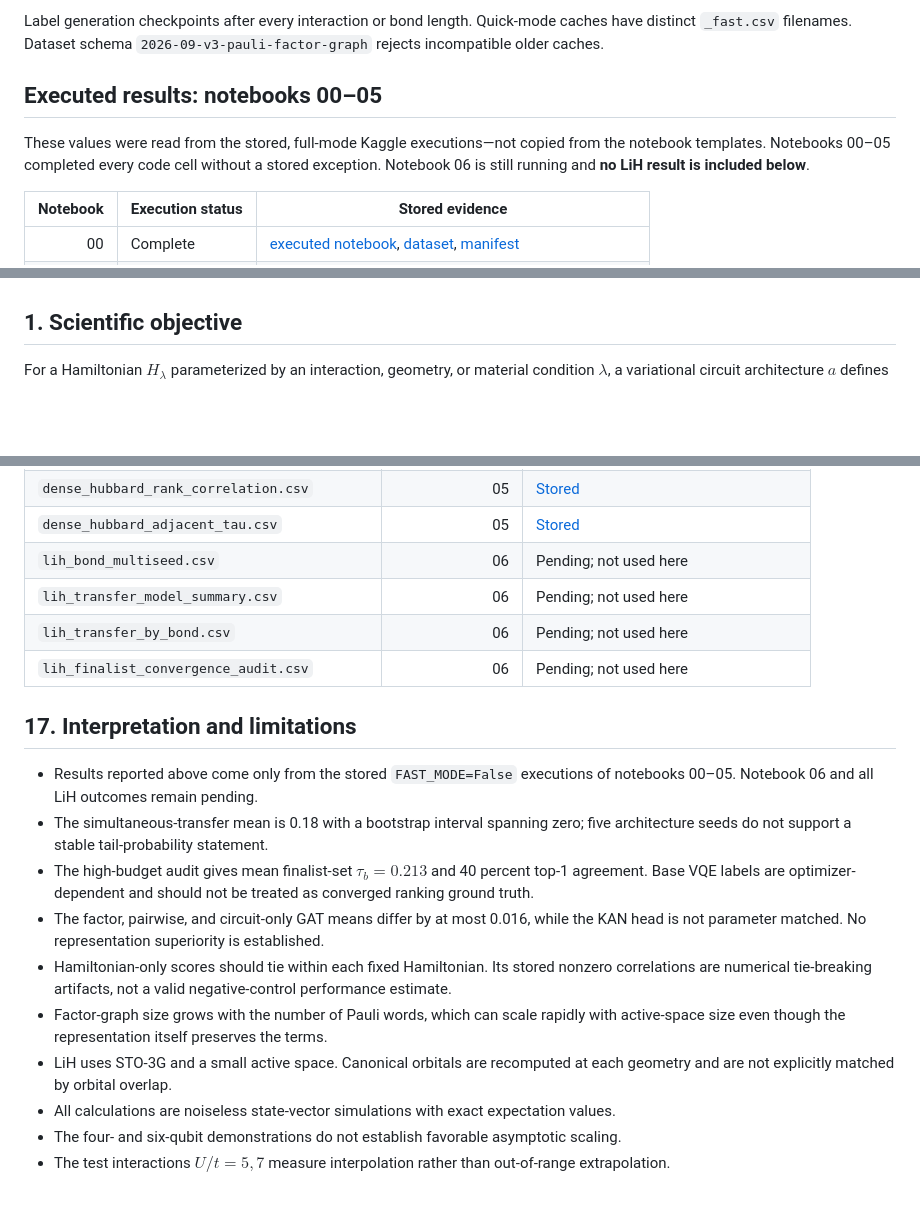
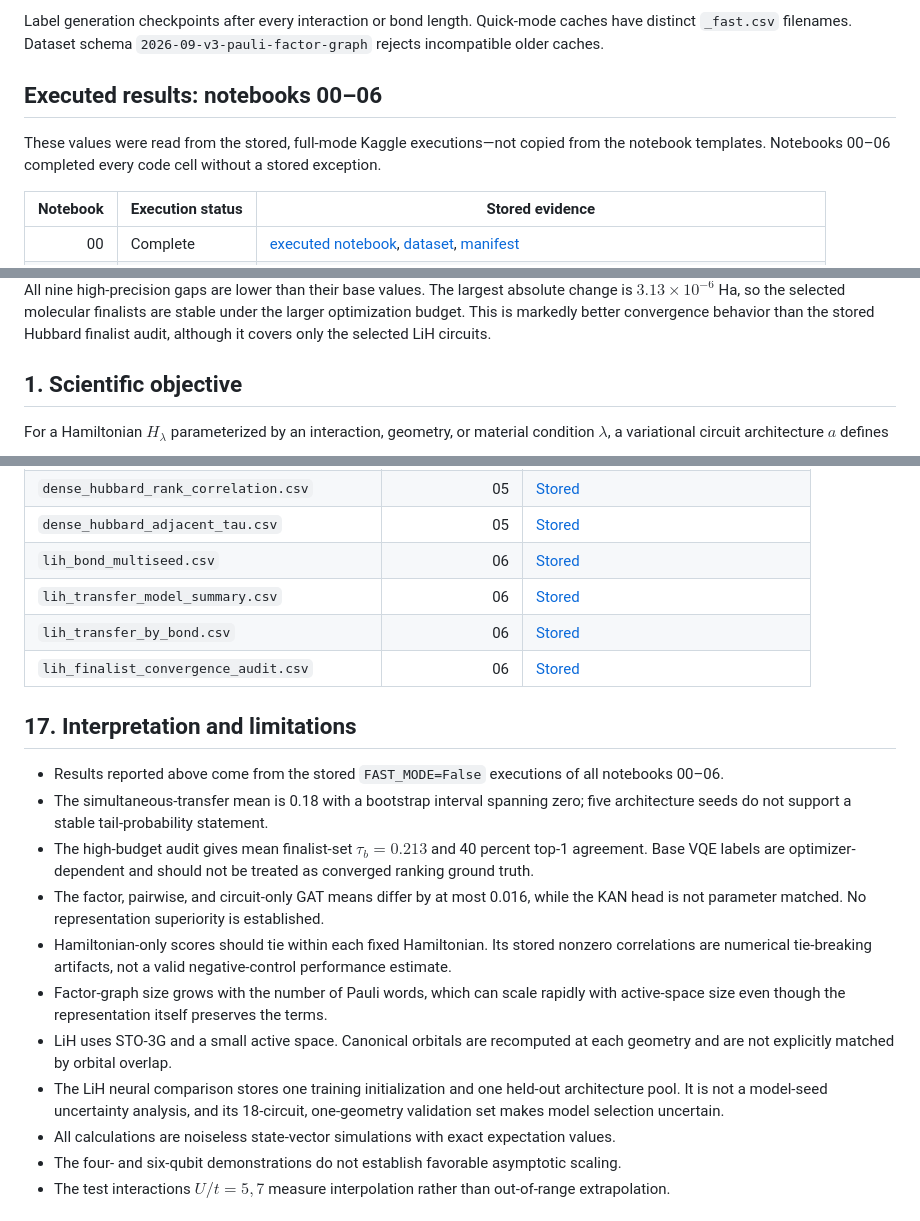
Before and after one commit to SyedT1/Graph-Attention-QAS, a Markdown page: README.md, 3 parts joined by grey strips. Rendered like a GitHub page; blank space fills up the shorter version.

Commit message:
Update README to include results and details from notebook 06 on LiH bond-length transfer

```diff
--- a/README.md
+++ b/README.md
@@ -57,11 +57,11 @@ Label generation checkpoints after every interaction or bond length. Quick-mode
 have distinct `_fast.csv` filenames. Dataset schema
 `2026-09-v3-pauli-factor-graph` rejects incompatible older caches.
 
-## Executed results: notebooks 00–05
+## Executed results: notebooks 00–06
 
 These values were read from the stored, full-mode Kaggle executions—not copied from
-the notebook templates. Notebooks 00–05 completed every code cell without a stored
-exception. Notebook 06 is still running and **no LiH result is included below**.
+the notebook templates. Notebooks 00–06 completed every code cell without a stored
+exception.
 
 | Notebook | Execution status | Stored evidence |
 |---:|---|---|
@@ -193,3 +271,7 @@ rankings change more smoothly through the interacting regime.
+All nine high-precision gaps are lower than their base values. The largest absolute
+change is $3.13\times10^{-6}$ Ha, so the selected molecular finalists are stable under
+the larger optimization budget. This is markedly better convergence behavior than the
+stored Hubbard finalist audit, although it covers only the selected LiH circuits.
 
 ## 1. Scientific objective
 
@@ -907,15 +989,15 @@ distinguishes intended outputs from artifacts currently preserved in this reposi
 | `dense_hubbard_gap_summary.csv` | 05 | [Stored](Kaggle_QAS_Materials_Experiment_Suite/kaggle_notebooks/05-dense-hubbard-sweep-analysis/qas_materials/dense_hubbard_gap_summary.csv) |
 | `dense_hubbard_rank_correlation.csv` | 05 | [Stored](Kaggle_QAS_Materials_Experiment_Suite/kaggle_notebooks/05-dense-hubbard-sweep-analysis/qas_materials/dense_hubbard_rank_correlation.csv) |
 | `dense_hubbard_adjacent_tau.csv` | 05 | [Stored](Kaggle_QAS_Materials_Experiment_Suite/kaggle_notebooks/05-dense-hubbard-sweep-analysis/qas_materials/dense_hubbard_adjacent_tau.csv) |
-| `lih_bond_multiseed.csv` | 06 | Pending; not used here |
-| `lih_transfer_model_summary.csv` | 06 | Pending; not used here |
-| `lih_transfer_by_bond.csv` | 06 | Pending; not used here |
-| `lih_finalist_convergence_audit.csv` | 06 | Pending; not used here |
+| `lih_bond_multiseed.csv` | 06 | [Stored](<Kaggle_QAS_Materials_Experiment_Suite/kaggle_notebooks/06-lih-bond-length-transfer/results (1)/qas_materials/lih_bond_multiseed.csv>) |
+| `lih_transfer_model_summary.csv` | 06 | [Stored](<Kaggle_QAS_Materials_Experiment_Suite/kaggle_notebooks/06-lih-bond-length-transfer/results (1)/qas_materials/lih_transfer_model_summary.csv>) |
+| `lih_transfer_by_bond.csv` | 06 | [Stored](<Kaggle_QAS_Materials_Experiment_Suite/kaggle_notebooks/06-lih-bond-length-transfer/results (1)/qas_materials/lih_transfer_by_bond.csv>) |
+| `lih_finalist_convergence_audit.csv` | 06 | [Stored](<Kaggle_QAS_Materials_Experiment_Suite/kaggle_notebooks/06-lih-bond-length-transfer/results (1)/qas_materials/lih_finalist_convergence_audit.csv>) |
 
 ## 17. Interpretation and limitations
 
-- Results reported above come only from the stored `FAST_MODE=False` executions of
-  notebooks 00–05. Notebook 06 and all LiH outcomes remain pending.
+- Results reported above come from the stored `FAST_MODE=False` executions of all
+  notebooks 00–06.
 - The simultaneous-transfer mean is 0.18 with a bootstrap interval spanning zero;
   five architecture seeds do not support a stable tail-probability statement.
 - The high-budget audit gives mean finalist-set $\tau_b=0.213$ and 40 percent top-1
@@ -930,6 +1012,9 @@ distinguishes intended outputs from artifacts currently preserved in this reposi
   active-space size even though the representation itself preserves the terms.
 - LiH uses STO-3G and a small active space. Canonical orbitals are recomputed at each
   geometry and are not explicitly matched by orbital overlap.
+- The LiH neural comparison stores one training initialization and one held-out
+  architecture pool. It is not a model-seed uncertainty analysis, and its 18-circuit,
+  one-geometry validation set makes model selection uncertain.
 - All calculations are noiseless state-vector simulations with exact expectation values.
 - The four- and six-qubit demonstrations do not establish favorable asymptotic scaling.
 - The test interactions $U/t=5,7$ measure interpolation rather than out-of-range
```
Also changed, not shown: other parts of README.md (+79 -1 lines).
